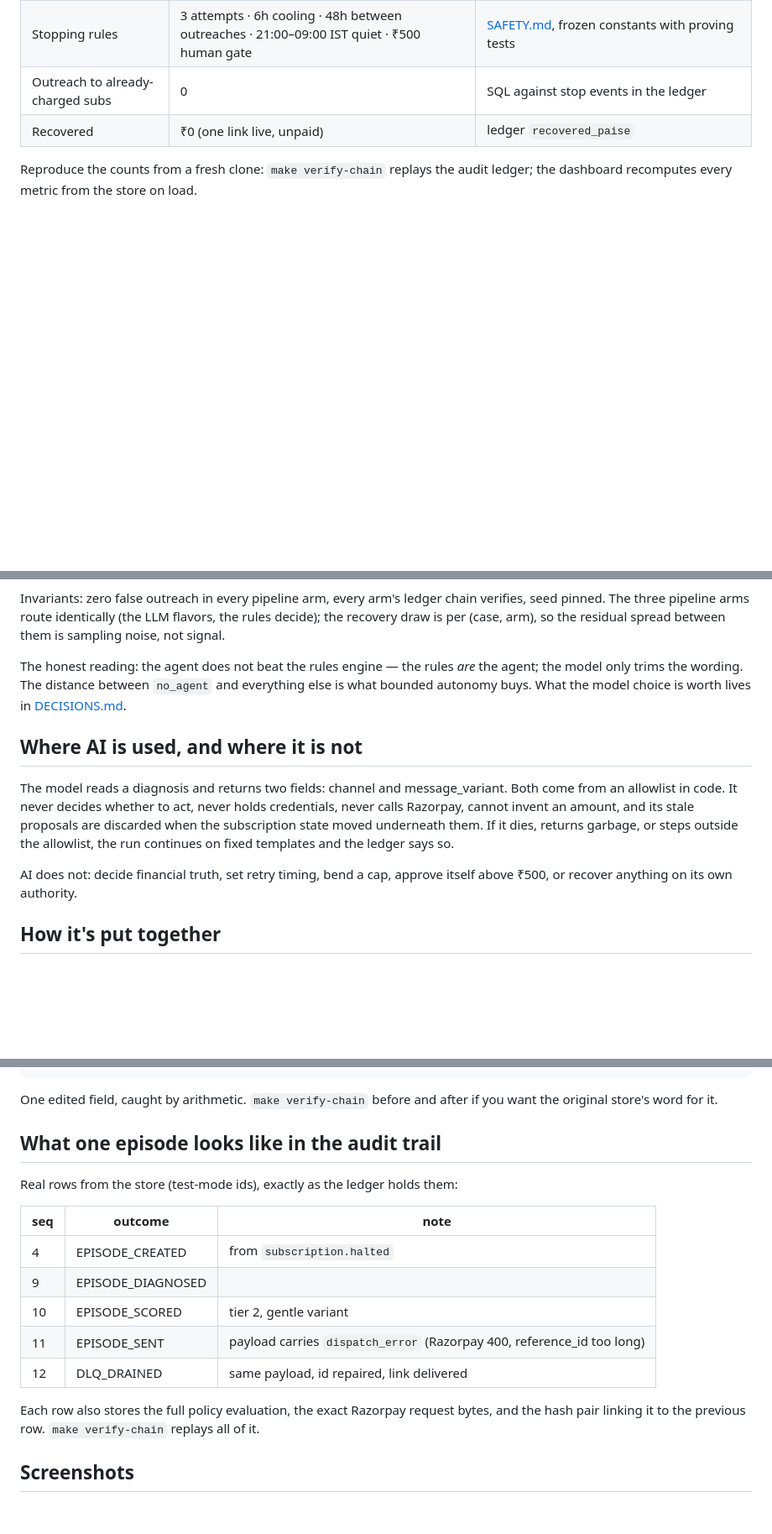
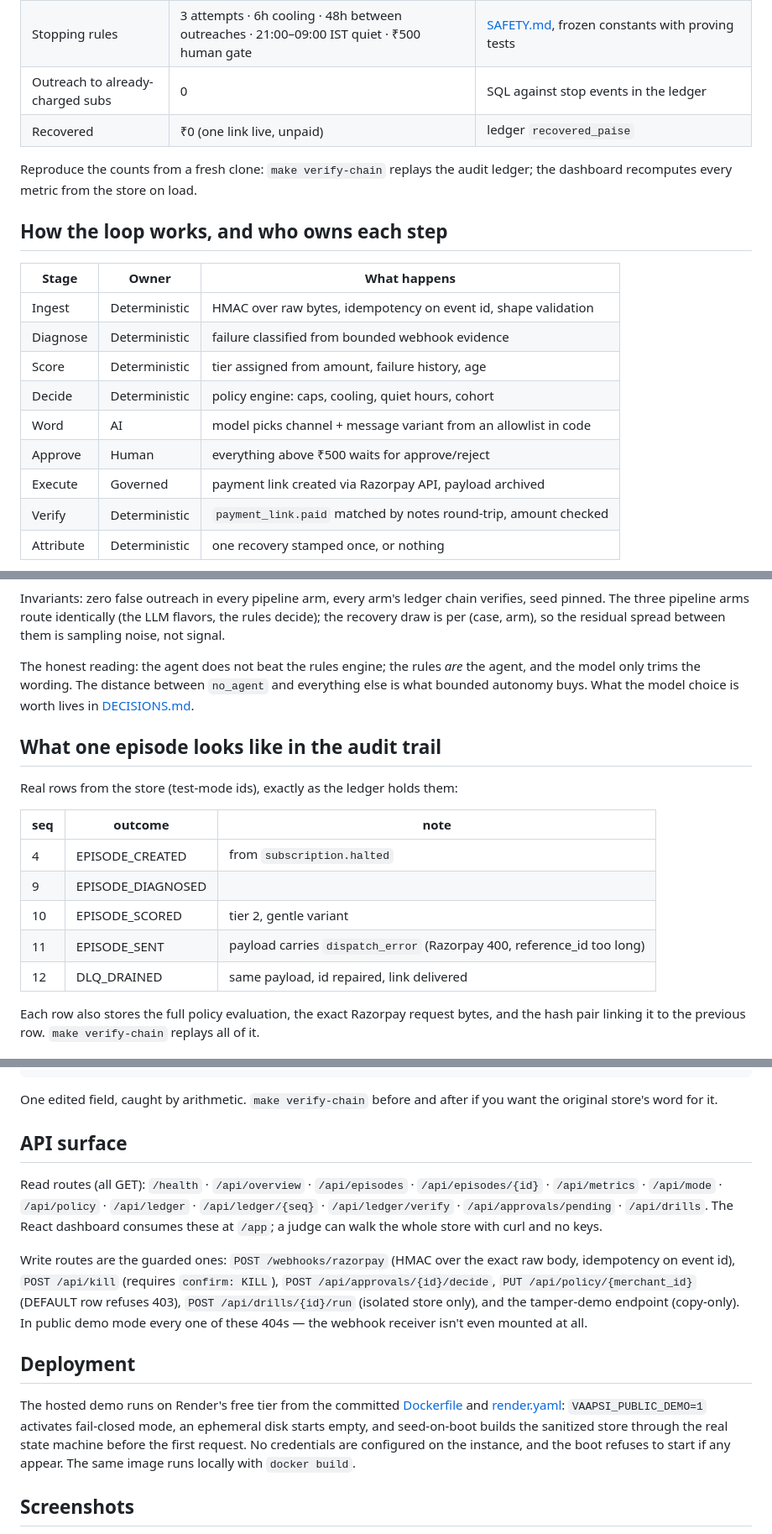
Before and after one commit to krishnav0411/vaapsi, a Markdown page: README.md, 3 parts joined by grey strips. Shown at 84% size. Drawn GitHub-style; blank space fills up the shorter version.

Commit message:
readme: stage owner table, api surface, deployment, evidence labels, clone-first run

```diff
--- a/README.md
+++ b/README.md
@@ -78,3 +83,17 @@ only, assigned alternately at creation.
 Reproduce the counts from a fresh clone: `make verify-chain` replays the
 audit ledger; the dashboard recomputes every metric from the store on load.
 
+## How the loop works, and who owns each step
+
+| Stage | Owner | What happens |
+|---|---|---|
+| Ingest | Deterministic | HMAC over raw bytes, idempotency on event id, shape validation |
+| Diagnose | Deterministic | failure classified from bounded webhook evidence |
+| Score | Deterministic | tier assigned from amount, failure history, age |
+| Decide | Deterministic | policy engine: caps, cooling, quiet hours, cohort |
+| Word | AI | model picks channel + message variant from an allowlist in code |
+| Approve | Human | everything above ₹500 waits for approve/reject |
+| Execute | Governed | payment link created via Razorpay API, payload archived |
+| Verify | Deterministic | `payment_link.paid` matched by notes round-trip, amount checked |
+| Attribute | Deterministic | one recovery stamped once, or nothing |
+
@@ -105,23 +155,24 @@ LLM flavors, the rules decide); the recovery draw is per (case, arm), so the
 residual spread between them is sampling noise, not signal.
 <!-- eval:end -->
 
-The honest reading: the agent does not beat the rules engine — the rules
-*are* the agent; the model only trims the wording. The distance between
+The honest reading: the agent does not beat the rules engine; the rules
+*are* the agent, and the model only trims the wording. The distance between
 `no_agent` and everything else is what bounded autonomy buys. What the model
 choice is worth lives in [DECISIONS.md](DECISIONS.md).
 
-## Where AI is used, and where it is not
+## What one episode looks like in the audit trail
 
-The model reads a diagnosis and returns two fields: channel and
-message_variant. Both come from an allowlist in code. It never decides
-whether to act, never holds credentials, never calls Razorpay, cannot
-invent an amount, and its stale proposals are discarded when the
-subscription state moved underneath them. If it dies, returns garbage, or
-steps outside the allowlist, the run continues on fixed templates and the
-ledger says so.
+Real rows from the store (test-mode ids), exactly as the ledger holds them:
 
-AI does not: decide financial truth, set retry timing, bend a cap, approve
-itself above ₹500, or recover anything on its own authority.
+| seq | outcome | note |
+|---|---|---|
+| 4 | EPISODE_CREATED | from `subscription.halted` |
+| 9 | EPISODE_DIAGNOSED | |
+| 10 | EPISODE_SCORED | tier 2, gentle variant |
+| 11 | EPISODE_SENT | payload carries `dispatch_error` (Razorpay 400, reference_id too long) |
+| 12 | DLQ_DRAINED | same payload, id repaired, link delivered |
 
-## How it's put together
+Each row also stores the full policy evaluation, the exact Razorpay request
+bytes, and the hash pair linking it to the previous row. `make verify-chain`
+replays all of it.
 
@@ -174,21 +209,31 @@ stored hash 592781fa… ≠ recomputed 3f9c22bd…   original store untouched
 One edited field, caught by arithmetic. `make verify-chain` before and after
 if you want the original store's word for it.
 
-## What one episode looks like in the audit trail
+## API surface
 
-Real rows from the store (test-mode ids), exactly as the ledger holds them:
+Read routes (all GET): `/health` · `/api/overview` · `/api/episodes` ·
+`/api/episodes/{id}` · `/api/metrics` · `/api/mode` · `/api/policy` ·
+`/api/ledger` · `/api/ledger/{seq}` · `/api/ledger/verify` ·
+`/api/approvals/pending` · `/api/drills`. The React dashboard consumes
+these at `/app`; a judge can walk the whole store with curl and no keys.
 
-| seq | outcome | note |
-|---|---|---|
-| 4 | EPISODE_CREATED | from `subscription.halted` |
-| 9 | EPISODE_DIAGNOSED | |
-| 10 | EPISODE_SCORED | tier 2, gentle variant |
-| 11 | EPISODE_SENT | payload carries `dispatch_error` (Razorpay 400, reference_id too long) |
-| 12 | DLQ_DRAINED | same payload, id repaired, link delivered |
+Write routes are the guarded ones: `POST /webhooks/razorpay` (HMAC over the
+exact raw body, idempotency on event id), `POST /api/kill` (requires
+`confirm: KILL`), `POST /api/approvals/{id}/decide`, `PUT
+/api/policy/{merchant_id}` (DEFAULT row refuses 403), `POST
+/api/drills/{id}/run` (isolated store only), and the tamper-demo endpoint
+(copy-only). In public demo mode every one of these 404s —
+the webhook receiver isn't even mounted at all.
 
-Each row also stores the full policy evaluation, the exact Razorpay request
-bytes, and the hash pair linking it to the previous row. `make verify-chain`
-replays all of it.
+## Deployment
+
+The hosted demo runs on Render's free tier from the committed
+[Dockerfile](Dockerfile) and [render.yaml](render.yaml): `VAAPSI_PUBLIC_DEMO=1`
+activates fail-closed mode, an ephemeral disk starts empty, and seed-on-boot
+builds the sanitized store through the real state machine before the first
+request. No credentials are configured on the instance, and the boot
+refuses to start if any appear. The same image runs locally with
+`docker build`.
 
 ## Screenshots
 
```
Also changed, not shown: other parts of README.md (+42 -22 lines).
